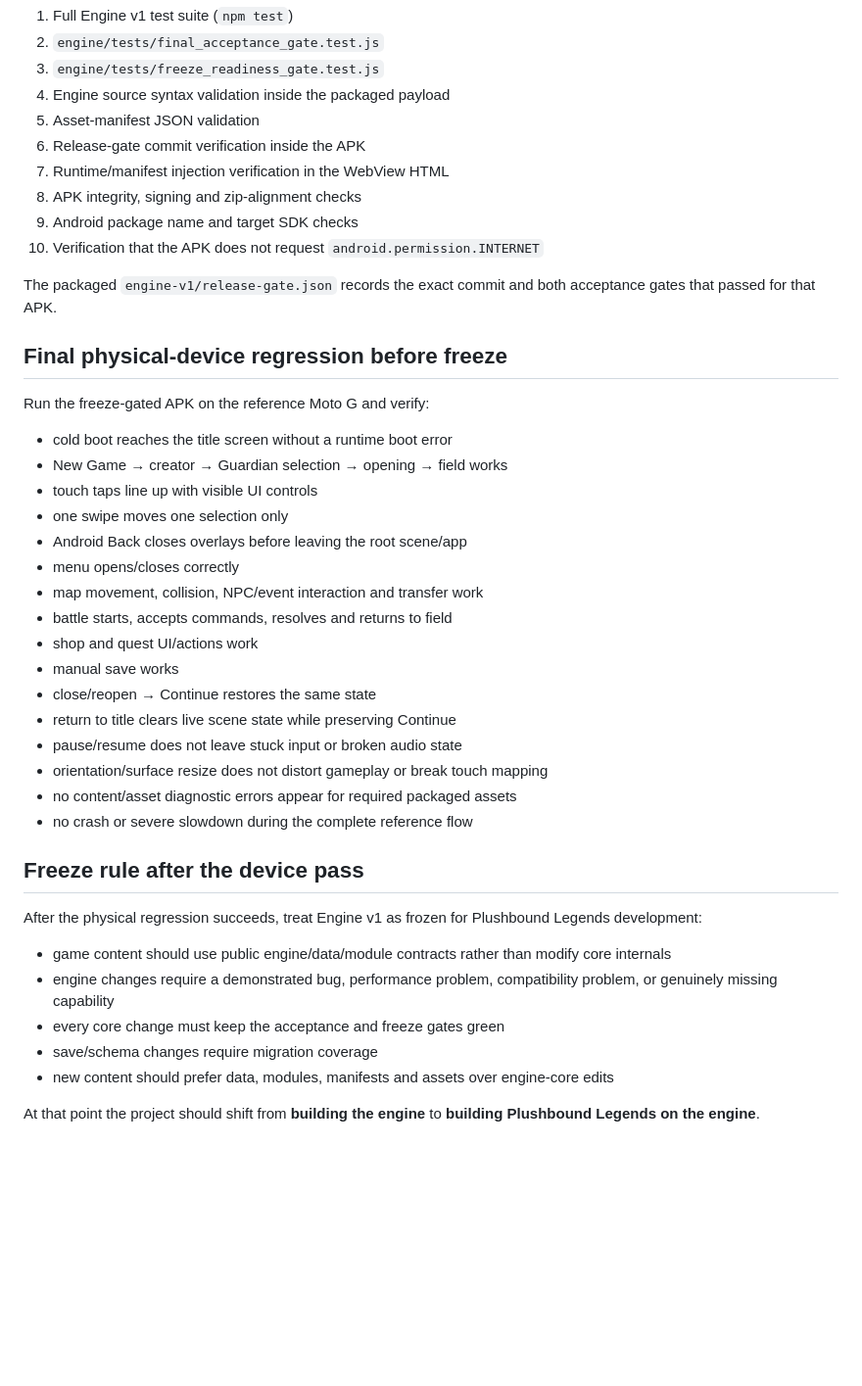
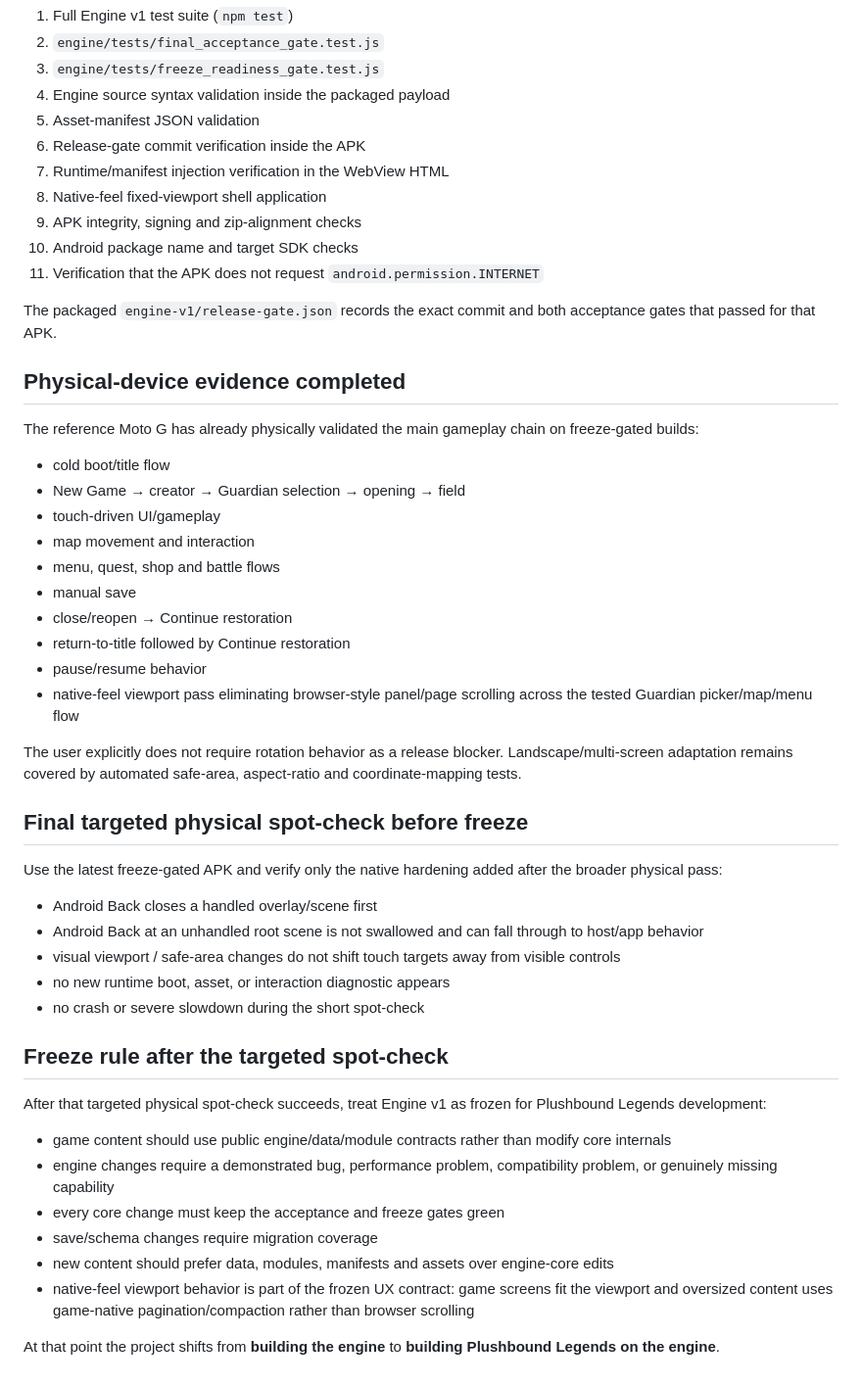
Before and after one commit to nobleknights015-maker/Plushbound-Legends-mobile, a Markdown page: docs/ENGINE_V1_FREEZE_READINESS.md, the part around one of its changes. Shown at 98% size. Drawn GitHub-style; blank space fills up the shorter version.

Commit message:
Record physical validation and targeted freeze spot-check

```diff
--- a/docs/ENGINE_V1_FREEZE_READINESS.md
+++ b/docs/ENGINE_V1_FREEZE_READINESS.md
@@ -34,41 +37,49 @@ Android packaging must pass all of the following before an APK artifact is uploa
 5. Asset-manifest JSON validation
 6. Release-gate commit verification inside the APK
 7. Runtime/manifest injection verification in the WebView HTML
-8. APK integrity, signing and zip-alignment checks
-9. Android package name and target SDK checks
-10. Verification that the APK does not request `android.permission.INTERNET`
+8. Native-feel fixed-viewport shell application
+9. APK integrity, signing and zip-alignment checks
+10. Android package name and target SDK checks
+11. Verification that the APK does not request `android.permission.INTERNET`
 
 The packaged `engine-v1/release-gate.json` records the exact commit and both acceptance gates that passed for that APK.
 
-## Final physical-device regression before freeze
+## Physical-device evidence completed
 
-Run the freeze-gated APK on the reference Moto G and verify:
+The reference Moto G has already physically validated the main gameplay chain on freeze-gated builds:
 
-- cold boot reaches the title screen without a runtime boot error
-- New Game → creator → Guardian selection → opening → field works
-- touch taps line up with visible UI controls
-- one swipe moves one selection only
-- Android Back closes overlays before leaving the root scene/app
-- menu opens/closes correctly
-- map movement, collision, NPC/event interaction and transfer work
-- battle starts, accepts commands, resolves and returns to field
-- shop and quest UI/actions work
-- manual save works
-- close/reopen → Continue restores the same state
-- return to title clears live scene state while preserving Continue
-- pause/resume does not leave stuck input or broken audio state
-- orientation/surface resize does not distort gameplay or break touch mapping
-- no content/asset diagnostic errors appear for required packaged assets
-- no crash or severe slowdown during the complete reference flow
+- cold boot/title flow
+- New Game → creator → Guardian selection → opening → field
+- touch-driven UI/gameplay
+- map movement and interaction
+- menu, quest, shop and battle flows
+- manual save
+- close/reopen → Continue restoration
+- return-to-title followed by Continue restoration
+- pause/resume behavior
+- native-feel viewport pass eliminating browser-style panel/page scrolling across the tested Guardian picker/map/menu flow
 
-## Freeze rule after the device pass
+The user explicitly does not require rotation behavior as a release blocker. Landscape/multi-screen adaptation remains covered by automated safe-area, aspect-ratio and coordinate-mapping tests.
 
-After the physical regression succeeds, treat Engine v1 as frozen for Plushbound Legends development:
+## Final targeted physical spot-check before freeze
+
+Use the latest freeze-gated APK and verify only the native hardening added after the broader physical pass:
+
+- Android Back closes a handled overlay/scene first
+- Android Back at an unhandled root scene is not swallowed and can fall through to host/app behavior
+- visual viewport / safe-area changes do not shift touch targets away from visible controls
+- no new runtime boot, asset, or interaction diagnostic appears
+- no crash or severe slowdown during the short spot-check
+
+## Freeze rule after the targeted spot-check
+
+After that targeted physical spot-check succeeds, treat Engine v1 as frozen for Plushbound Legends development:
 
 - game content should use public engine/data/module contracts rather than modify core internals
 - engine changes require a demonstrated bug, performance problem, compatibility problem, or genuinely missing capability
 - every core change must keep the acceptance and freeze gates green
 - save/schema changes require migration coverage
 - new content should prefer data, modules, manifests and assets over engine-core edits
+- native-feel viewport behavior is part of the frozen UX contract: game screens fit the viewport and oversized content uses game-native pagination/compaction rather than browser scrolling
 
-At that point the project should shift from **building the engine** to **building Plushbound Legends on the engine**.
+At that point the project shifts from **building the engine** to **building Plushbound Legends on the engine**.
```
Also changed, not shown: other parts of docs/ENGINE_V1_FREEZE_READINESS.md (+5 -2 lines).
